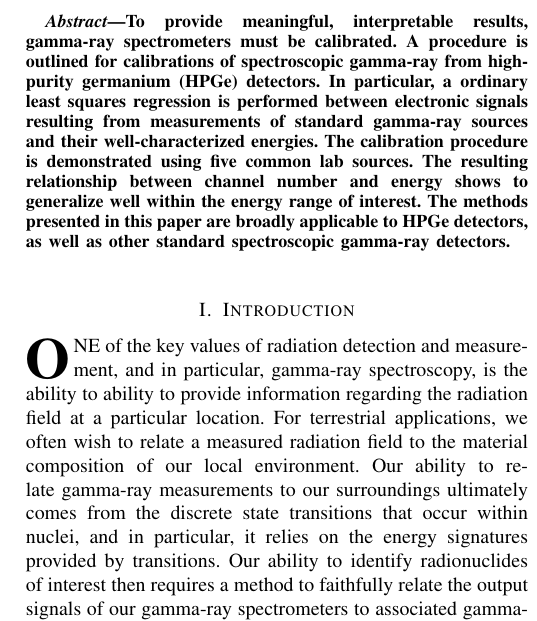
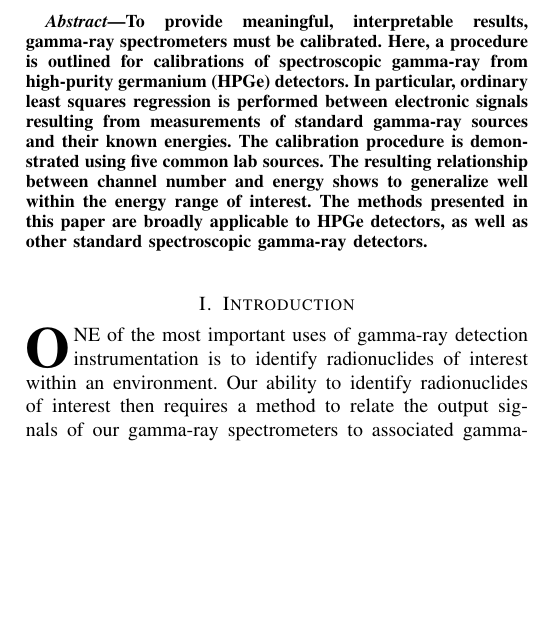
Before and after one commit to NE204-Fall2018/kjbilton-lab0, a LaTeX paper (report.tex, which reads text/01-introduction.tex): part of one column of page 1 of 4, cut so that both start at the same text, the shorter picture padded with empty space. Compiled offline with pdfLaTeX.

Commit message:
Cleaning up text

```diff
--- a/report.tex
+++ b/report.tex
@@ -29,8 +29,8 @@
 
 \begin{abstract}
 To provide meaningful, interpretable results, gamma-ray spectrometers must be calibrated.
-A procedure is outlined for calibrations of spectroscopic gamma-ray from high-purity germanium (HPGe) detectors.
-In particular, a ordinary least squares regression is performed between electronic signals resulting from measurements of standard gamma-ray sources and their well-characterized energies.
+Here, a procedure is outlined for calibrations of spectroscopic gamma-ray from high-purity germanium (HPGe) detectors.
+In particular, ordinary least squares regression is performed between electronic signals resulting from measurements of standard gamma-ray sources and their known energies.
 The calibration procedure is demonstrated using five common lab sources.
 The resulting relationship between channel number and energy shows to generalize well within the energy range of interest.
 The methods presented in this paper are broadly applicable to HPGe detectors, as well as other standard spectroscopic gamma-ray detectors.
--- a/text/01-introduction.tex
+++ b/text/01-introduction.tex
@@ -1,8 +1,5 @@
-\IEEEPARstart{O}{ne} of the key values of radiation detection and measurement, and in particular, gamma-ray spectroscopy, is the ability to ability to provide information regarding the radiation field at a particular location.
-For terrestrial applications, we often wish to relate a measured radiation field to the material composition of our local environment.
-Our ability to relate gamma-ray measurements to our surroundings ultimately comes from the discrete state transitions that occur within nuclei, and in particular, it relies on the energy signatures provided by transitions.
-Our ability to identify radionuclides of interest then requires a method to faithfully relate the output signals of our gamma-ray spectrometers to associated gamma-ray lines.
-
+\IEEEPARstart{O}{ne} of the most important uses of gamma-ray detection instrumentation is to identify radionuclides of interest within an environment.
+Our ability to identify radionuclides of interest then requires a method to relate the output signals of our gamma-ray spectrometers to associated gamma-ray lines.
 Spectroscopic calibrations are a routine procedure performed on gamma-ray detectors to map electronic signals corresponding to measured gamma-ray events to operator-interpretable units (i.e., gamma-ray energy).
 In particular, by relating known inputs (i.e., specific gamma-ray source energies) to their respective outputs of our detection systems (i.e., voltages), we can quantitatively determine the mapping from electrical signal to human-interpretable measurements.
 By performing calibrations with known sources, we gain the ability to characterize gamma rays from additional sources.
```
